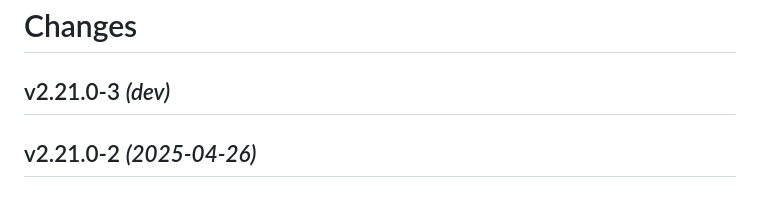
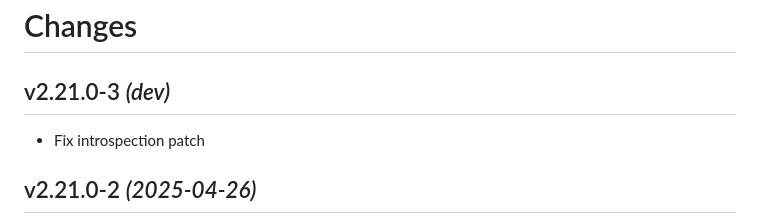
Before and after one commit to guimard/llng-docker, a Markdown page: Changes.md, the part around the change. Rendered like a GitHub page.

Commit message:
Update changelog

```diff
--- a/Changes.md
+++ b/Changes.md
@@ -1,6 +1,7 @@
 # Changes
 
 ## v2.21.0-3 _(dev)_
+* Fix introspection patch
 
 ## v2.21.0-2 _(2025-04-26)_
 * Fix prompt=none
```
